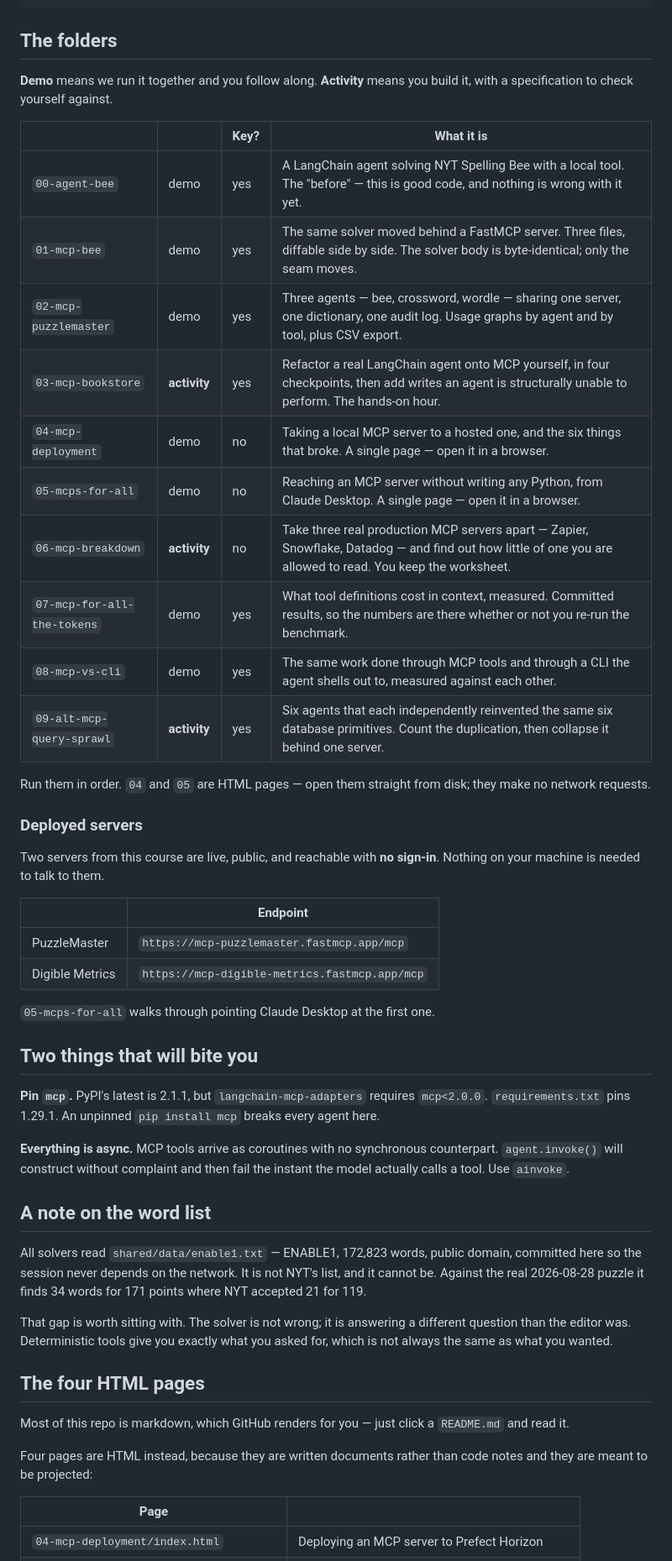
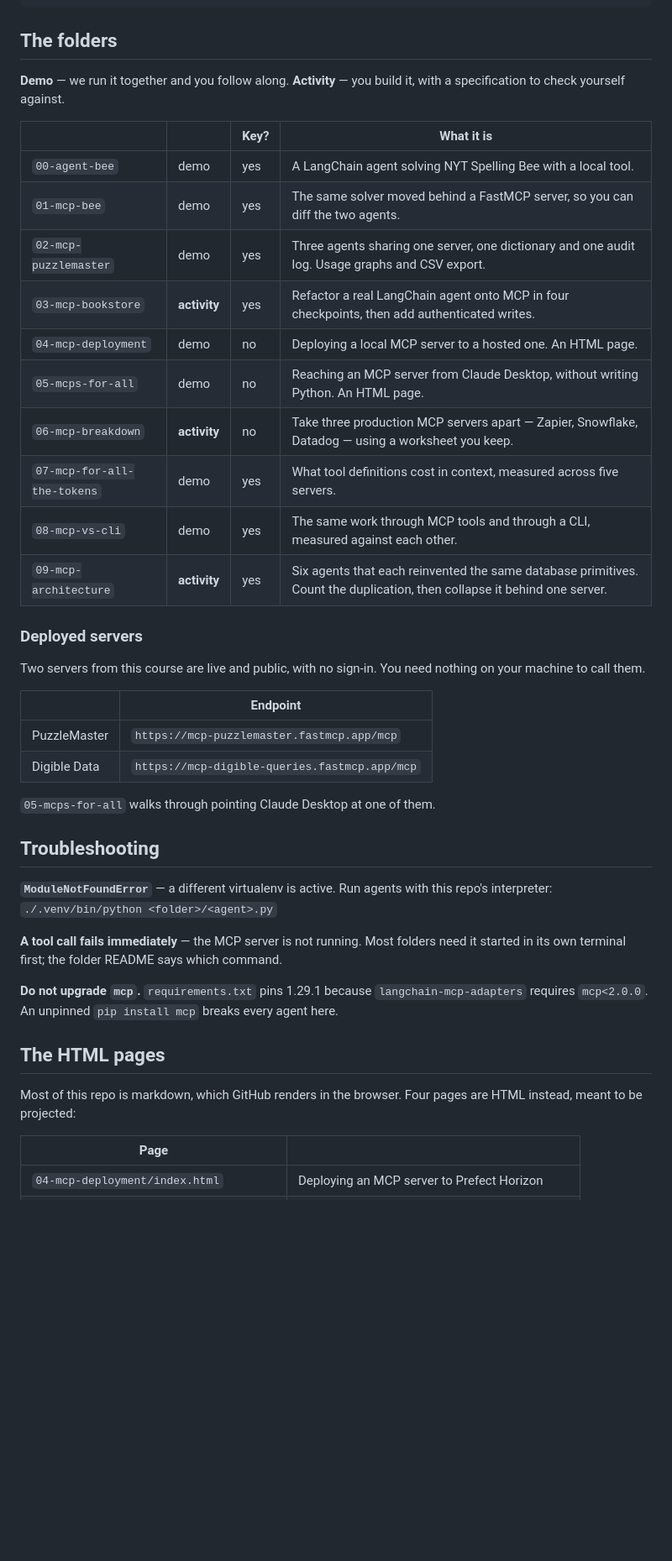
Before and after one commit to Overclock-Accelerator/digible-mcp-training-starter, a Markdown page: README.md, the part around one of its changes. Shown at 84% size. Drawn GitHub-style; blank space fills up the shorter version.

```diff
--- a/README.md
+++ b/README.md
@@ -65,65 +49,50 @@ env -u ANTHROPIC_API_KEY ./.venv/bin/python 01-mcp-bee/agent_with_mcp.py "..."
 
 ## The folders
 
-**Demo** means we run it together and you follow along. **Activity** means you
-build it, with a specification to check yourself against.
+**Demo** — we run it together and you follow along.
+**Activity** — you build it, with a specification to check yourself against.
 
 | | | Key? | What it is |
 |---|---|---|---|
-| `00-agent-bee` | demo | yes | A LangChain agent solving NYT Spelling Bee with a local tool. The "before" — this is good code, and nothing is wrong with it yet. |
-| `01-mcp-bee` | demo | yes | The same solver moved behind a FastMCP server. Three files, diffable side by side. The solver body is byte-identical; only the seam moves. |
-| `02-mcp-puzzlemaster` | demo | yes | Three agents — bee, crossword, wordle — sharing one server, one dictionary, one audit log. Usage graphs by agent and by tool, plus CSV export. |
-| `03-mcp-bookstore` | **activity** | yes | Refactor a real LangChain agent onto MCP yourself, in four checkpoints, then add writes an agent is structurally unable to perform. The hands-on hour. |
-| `04-mcp-deployment` | demo | no | Taking a local MCP server to a hosted one, and the six things that broke. A single page — open it in a browser. |
-| `05-mcps-for-all` | demo | no | Reaching an MCP server without writing any Python, from Claude Desktop. A single page — open it in a browser. |
-| `06-mcp-breakdown` | **activity** | no | Take three real production MCP servers apart — Zapier, Snowflake, Datadog — and find out how little of one you are allowed to read. You keep the worksheet. |
-| `07-mcp-for-all-the-tokens` | demo | yes | What tool definitions cost in context, measured. Committed results, so the numbers are there whether or not you re-run the benchmark. |
-| `08-mcp-vs-cli` | demo | yes | The same work done through MCP tools and through a CLI the agent shells out to, measured against each other. |
-| `09-alt-mcp-query-sprawl` | **activity** | yes | Six agents that each independently reinvented the same six database primitives. Count the duplication, then collapse it behind one server. |
-
-Run them in order. `04` and `05` are HTML pages — open them straight from disk;
-they make no network requests.
+| `00-agent-bee` | demo | yes | A LangChain agent solving NYT Spelling Bee with a local tool. |
+| `01-mcp-bee` | demo | yes | The same solver moved behind a FastMCP server, so you can diff the two agents. |
+| `02-mcp-puzzlemaster` | demo | yes | Three agents sharing one server, one dictionary and one audit log. Usage graphs and CSV export. |
+| `03-mcp-bookstore` | **activity** | yes | Refactor a real LangChain agent onto MCP in four checkpoints, then add authenticated writes. |
+| `04-mcp-deployment` | demo | no | Deploying a local MCP server to a hosted one. An HTML page. |
+| `05-mcps-for-all` | demo | no | Reaching an MCP server from Claude Desktop, without writing Python. An HTML page. |
+| `06-mcp-breakdown` | **activity** | no | Take three production MCP servers apart — Zapier, Snowflake, Datadog — using a worksheet you keep. |
+| `07-mcp-for-all-the-tokens` | demo | yes | What tool definitions cost in context, measured across five servers. |
+| `08-mcp-vs-cli` | demo | yes | The same work through MCP tools and through a CLI, measured against each other. |
+| `09-mcp-architecture` | **activity** | yes | Six agents that each reinvented the same database primitives. Count the duplication, then collapse it behind one server. |
 
 ### Deployed servers
 
-Two servers from this course are live, public, and reachable with **no sign-in**.
-Nothing on your machine is needed to talk to them.
+Two servers from this course are live and public, with no sign-in. You need
+nothing on your machine to call them.
 
 | | Endpoint |
 |---|---|
 | PuzzleMaster | `https://mcp-puzzlemaster.fastmcp.app/mcp` |
-| Digible Metrics | `https://mcp-digible-metrics.fastmcp.app/mcp` |
+| Digible Data | `https://mcp-digible-queries.fastmcp.app/mcp` |
 
-`05-mcps-for-all` walks through pointing Claude Desktop at the first one.
+`05-mcps-for-all` walks through pointing Claude Desktop at one of them.
 
-## Two things that will bite you
+## Troubleshooting
 
-**Pin `mcp`.** PyPI's latest is 2.1.1, but `langchain-mcp-adapters` requires
-`mcp<2.0.0`. `requirements.txt` pins 1.29.1. An unpinned `pip install mcp`
+**`ModuleNotFoundError`** — a different virtualenv is active. Run agents with
+this repo's interpreter: `./.venv/bin/python <folder>/<agent>.py`
+
+**A tool call fails immediately** — the MCP server is not running. Most folders
+need it started in its own terminal first; the folder README says which command.
+
+**Do not upgrade `mcp`.** `requirements.txt` pins 1.29.1 because
+`langchain-mcp-adapters` requires `mcp<2.0.0`. An unpinned `pip install mcp`
 breaks every agent here.
 
-**Everything is async.** MCP tools arrive as coroutines with no synchronous
-counterpart. `agent.invoke()` will construct without complaint and then fail the
-instant the model actually calls a tool. Use `ainvoke`.
+## The HTML pages
 
-## A note on the word list
-
-All solvers read `shared/data/enable1.txt` — ENABLE1, 172,823 words, public
-domain, committed here so the session never depends on the network. It is not
-NYT's list, and it cannot be. Against the real 2026-08-28 puzzle it finds 34
-words for 171 points where NYT accepted 21 for 119.
-
-That gap is worth sitting with. The solver is not wrong; it is answering a
-different question than the editor was. Deterministic tools give you exactly what
-you asked for, which is not always the same as what you wanted.
-
-## The four HTML pages
-
-Most of this repo is markdown, which GitHub renders for you — just click a
-`README.md` and read it.
-
-Four pages are HTML instead, because they are written documents rather than
-code notes and they are meant to be projected:
+Most of this repo is markdown, which GitHub renders in the browser. Four pages
+are HTML instead, meant to be projected:
 
 | Page | |
 |---|---|
```
Also changed, not shown: other parts of README.md (+15 -33 lines).
